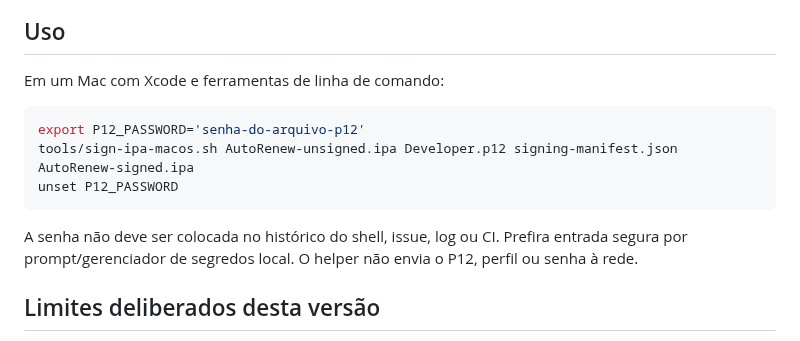
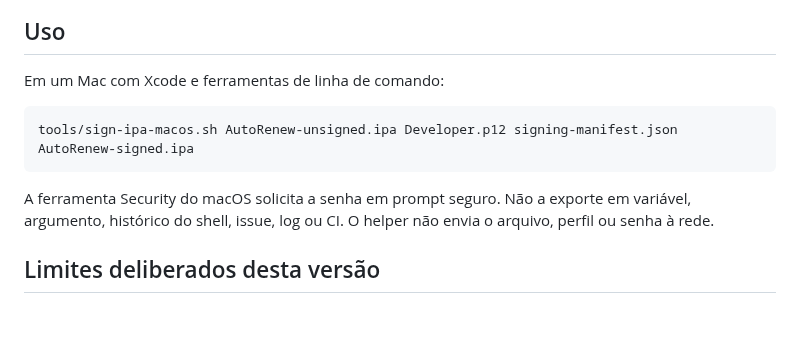
Before and after one commit to denisecorna6-alt/AutoRenew, a Markdown page: Projects/AutoRenewSigningKit/SIGNING_PIPELINE.md, the part around the change. Drawn GitHub-style; blank space fills up the shorter version.

Commit message:
[ALPHA] Remove password environment variable example

````diff
--- a/Projects/AutoRenewSigningKit/SIGNING_PIPELINE.md
+++ b/Projects/AutoRenewSigningKit/SIGNING_PIPELINE.md
@@ -43,12 +43,10 @@ O manifesto deve listar exatamente cada `.app` e `.appex` contido no IPA. Os cam
 Em um Mac com Xcode e ferramentas de linha de comando:
 
 ```sh
-export P12_PASSWORD='senha-do-arquivo-p12'
 tools/sign-ipa-macos.sh AutoRenew-unsigned.ipa Developer.p12 signing-manifest.json AutoRenew-signed.ipa
-unset P12_PASSWORD
 ```
 
-A senha não deve ser colocada no histórico do shell, issue, log ou CI. Prefira entrada segura por prompt/gerenciador de segredos local. O helper não envia o P12, perfil ou senha à rede.
+A ferramenta Security do macOS solicita a senha em prompt seguro. Não a exporte em variável, argumento, histórico do shell, issue, log ou CI. O helper não envia o arquivo, perfil ou senha à rede.
 
 ## Limites deliberados desta versão
 
````
